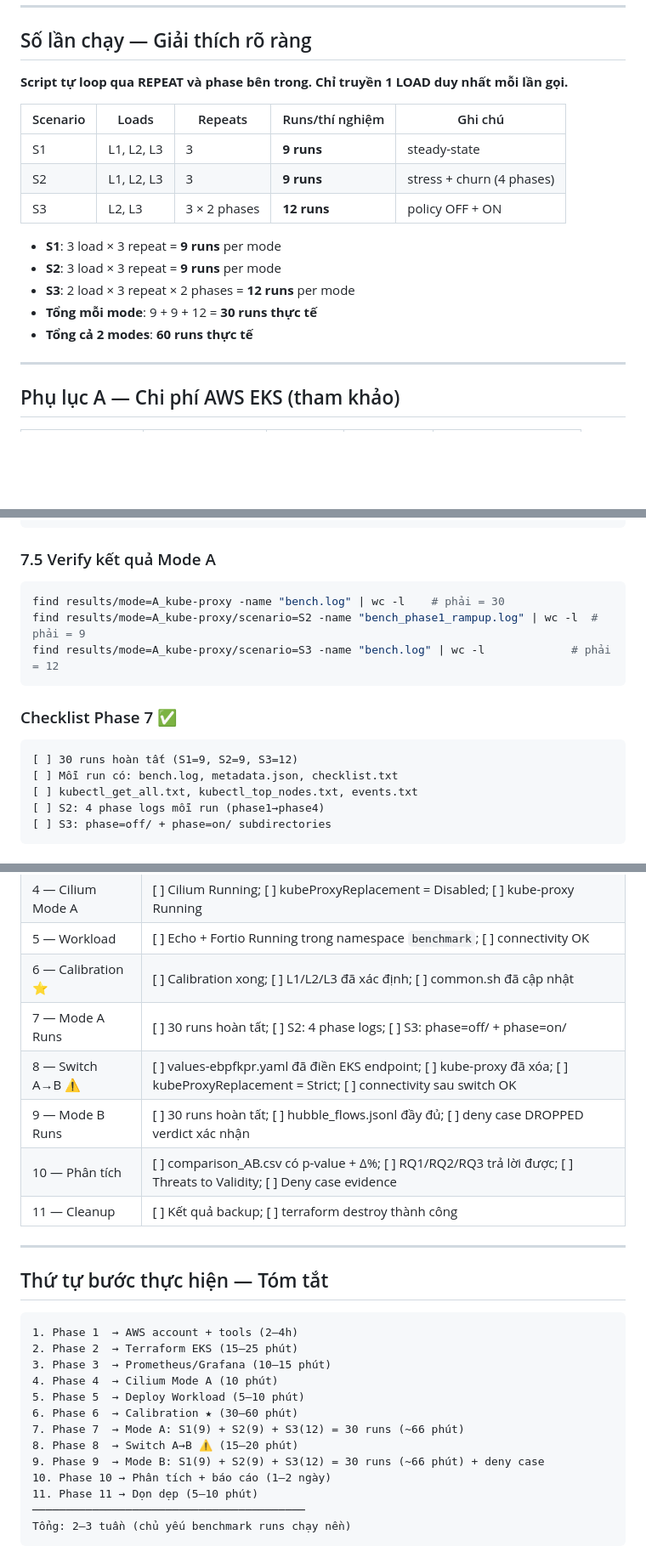
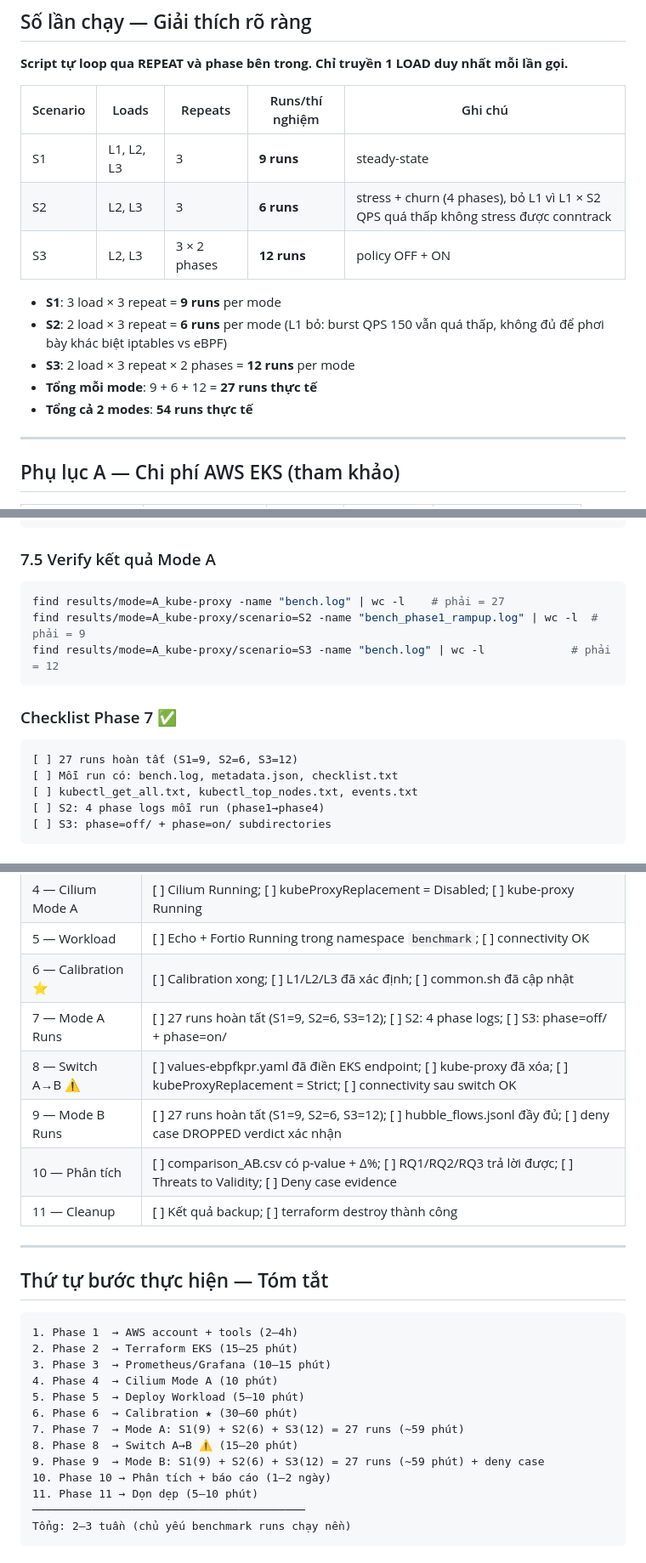
Before and after one commit to daithang59/NT531_EKS-Cilium-Kubeproxy-Benchmark, a Markdown page: docs/NT531_KeHoachChayDuAn.md, 3 parts joined by grey strips. Shown at 85% size. GitHub-like rendering; blank space fills up the shorter version.

Commit message:
docs: update benchmark run details for Mode A and Mode B, correcting total runs and scenarios

````diff
--- a/docs/NT531_KeHoachChayDuAn.md
+++ b/docs/NT531_KeHoachChayDuAn.md
@@ -27,14 +27,14 @@
 | Scenario | Loads | Repeats | Runs/thí nghiệm | Ghi chú |
 |----------|-------|---------|-----------------|---------|
 | S1 | L1, L2, L3 | 3 | **9 runs** | steady-state |
-| S2 | L1, L2, L3 | 3 | **9 runs** | stress + churn (4 phases) |
+| S2 | L2, L3 | 3 | **6 runs** | stress + churn (4 phases), bỏ L1 vì L1 × S2 QPS quá thấp không stress được conntrack |
 | S3 | L2, L3 | 3 × 2 phases | **12 runs** | policy OFF + ON |
 
 - **S1**: 3 load × 3 repeat = **9 runs** per mode
-- **S2**: 3 load × 3 repeat = **9 runs** per mode
+- **S2**: 2 load × 3 repeat = **6 runs** per mode (L1 bỏ: burst QPS 150 vẫn quá thấp, không đủ để phơi bày khác biệt iptables vs eBPF)
 - **S3**: 2 load × 3 repeat × 2 phases = **12 runs** per mode
-- **Tổng mỗi mode**: 9 + 9 + 12 = **30 runs thực tế**
-- **Tổng cả 2 modes**: **60 runs thực tế**
+- **Tổng mỗi mode**: 9 + 6 + 12 = **27 runs thực tế**
+- **Tổng cả 2 modes**: **54 runs thực tế**
 
 ---
 
@@ -406,14 +405,14 @@ MODE=A LOAD=L3 REPEAT=3 ./scripts/run_s3.sh
 ### 7.5 Verify kết quả Mode A
 
 ```bash
-find results/mode=A_kube-proxy -name "bench.log" | wc -l    # phải = 30
+find results/mode=A_kube-proxy -name "bench.log" | wc -l    # phải = 27
 find results/mode=A_kube-proxy/scenario=S2 -name "bench_phase1_rampup.log" | wc -l  # phải = 9
 find results/mode=A_kube-proxy/scenario=S3 -name "bench.log" | wc -l             # phải = 12
 ```
 
 ### Checklist Phase 7 ✅
 ```
-[ ] 30 runs hoàn tất (S1=9, S2=9, S3=12)
+[ ] 27 runs hoàn tất (S1=9, S2=6, S3=12)
 [ ] Mỗi run có: bench.log, metadata.json, checklist.txt
 [ ] kubectl_get_all.txt, kubectl_top_nodes.txt, events.txt
 [ ] S2: 4 phase logs mỗi run (phase1→phase4)
@@ -691,9 +689,9 @@ Mỗi benchmark run tạo thư mục `results/mode=<A|B>/scenario=<S1|S2|S3>/loa
 | 4 — Cilium Mode A | [ ] Cilium Running; [ ] kubeProxyReplacement = Disabled; [ ] kube-proxy Running |
 | 5 — Workload | [ ] Echo + Fortio Running trong namespace `benchmark`; [ ] connectivity OK |
 | 6 — Calibration ⭐ | [ ] Calibration xong; [ ] L1/L2/L3 đã xác định; [ ] common.sh đã cập nhật |
-| 7 — Mode A Runs | [ ] 30 runs hoàn tất; [ ] S2: 4 phase logs; [ ] S3: phase=off/ + phase=on/ |
+| 7 — Mode A Runs | [ ] 27 runs hoàn tất (S1=9, S2=6, S3=12); [ ] S2: 4 phase logs; [ ] S3: phase=off/ + phase=on/ |
 | 8 — Switch A→B ⚠️ | [ ] values-ebpfkpr.yaml đã điền EKS endpoint; [ ] kube-proxy đã xóa; [ ] kubeProxyReplacement = Strict; [ ] connectivity sau switch OK |
-| 9 — Mode B Runs | [ ] 30 runs hoàn tất; [ ] hubble_flows.jsonl đầy đủ; [ ] deny case DROPPED verdict xác nhận |
+| 9 — Mode B Runs | [ ] 27 runs hoàn tất (S1=9, S2=6, S3=12); [ ] hubble_flows.jsonl đầy đủ; [ ] deny case DROPPED verdict xác nhận |
 | 10 — Phân tích | [ ] comparison_AB.csv có p-value + Δ%; [ ] RQ1/RQ2/RQ3 trả lời được; [ ] Threats to Validity; [ ] Deny case evidence |
 | 11 — Cleanup | [ ] Kết quả backup; [ ] terraform destroy thành công |
 
@@ -708,9 +706,9 @@ Mỗi benchmark run tạo thư mục `results/mode=<A|B>/scenario=<S1|S2|S3>/loa
 4. Phase 4  → Cilium Mode A (10 phút)
 5. Phase 5  → Deploy Workload (5–10 phút)
 6. Phase 6  → Calibration ★ (30–60 phút)
-7. Phase 7  → Mode A: S1(9) + S2(9) + S3(12) = 30 runs (~66 phút)
+7. Phase 7  → Mode A: S1(9) + S2(6) + S3(12) = 27 runs (~59 phút)
 8. Phase 8  → Switch A→B ⚠️ (15–20 phút)
-9. Phase 9  → Mode B: S1(9) + S2(9) + S3(12) = 30 runs (~66 phút) + deny case
+9. Phase 9  → Mode B: S1(9) + S2(6) + S3(12) = 27 runs (~59 phút) + deny case
 10. Phase 10 → Phân tích + báo cáo (1–2 ngày)
 11. Phase 11 → Dọn dẹp (5–10 phút)
 ─────────────────────────────────────────
````
Also changed, not shown: other parts of docs/NT531_KeHoachChayDuAn.md (+5 -7 lines).
